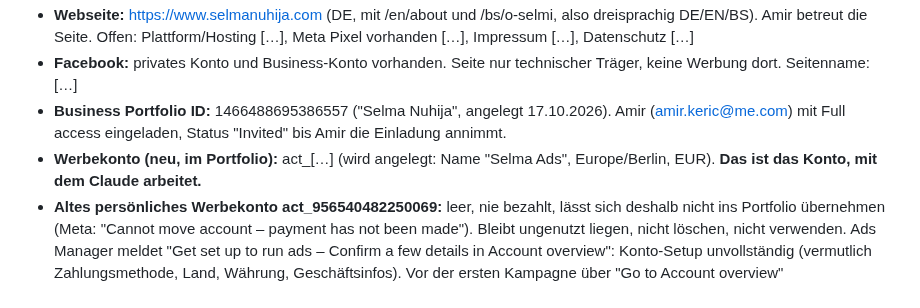
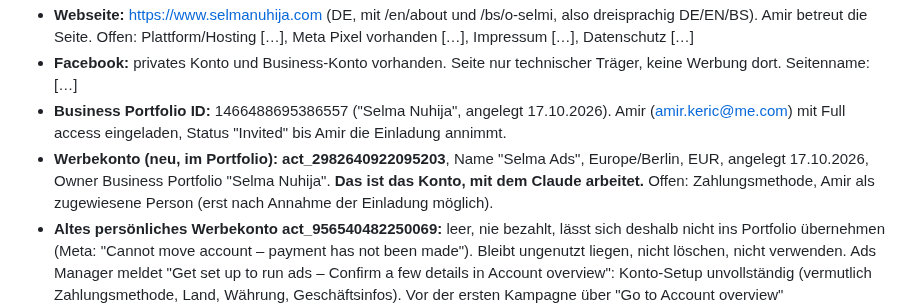
Before and after one commit to amirprada/Shramba, a Markdown page: selma-ads/kunde/selma.md, the part around the change. Rendered like a GitHub page.

Commit message:
Selma: neues Werbekonto act_2982640922095203 eingetragen
Co-Authored-By: Claude Fable 5.1 <noreply@anthropic.com>
Claude-Session: https://claude.ai/code/session_01HKXydRTQS3ZMCLYUZVkCXQ

```diff
--- a/selma-ads/kunde/selma.md
+++ b/selma-ads/kunde/selma.md
@@ -14,7 +14,7 @@ Anzeigen nur, was hier steht.
   Offen: Plattform/Hosting […], Meta Pixel vorhanden […], Impressum […], Datenschutz […]
 - **Facebook:** privates Konto und Business-Konto vorhanden. Seite nur technischer Träger, keine Werbung dort. Seitenname: […]
 - **Business Portfolio ID:** 1466488695386557 ("Selma Nuhija", angelegt 17.10.2026). Amir (amir.keric@me.com) mit Full access eingeladen, Status "Invited" bis Amir die Einladung annimmt.
-- **Werbekonto (neu, im Portfolio):** act_[…] (wird angelegt: Name "Selma Ads", Europe/Berlin, EUR). **Das ist das Konto, mit dem Claude arbeitet.**
+- **Werbekonto (neu, im Portfolio):** **act_2982640922095203**, Name "Selma Ads", Europe/Berlin, EUR, angelegt 17.10.2026, Owner Business Portfolio "Selma Nuhija". **Das ist das Konto, mit dem Claude arbeitet.** Offen: Zahlungsmethode, Amir als zugewiesene Person (erst nach Annahme der Einladung möglich).
 - **Altes persönliches Werbekonto act_956540482250069:** leer, nie bezahlt, lässt sich deshalb nicht ins Portfolio übernehmen (Meta: "Cannot move account – payment has not been made"). Bleibt ungenutzt liegen, nicht löschen, nicht verwenden.
   Ads Manager meldet "Get set up to run ads – Confirm a few details in Account
   overview": Konto-Setup unvollständig (vermutlich Zahlungsmethode, Land,
```
Also changed, not shown: selma-ads/ANLEITUNG.md (+2 -2 lines).
